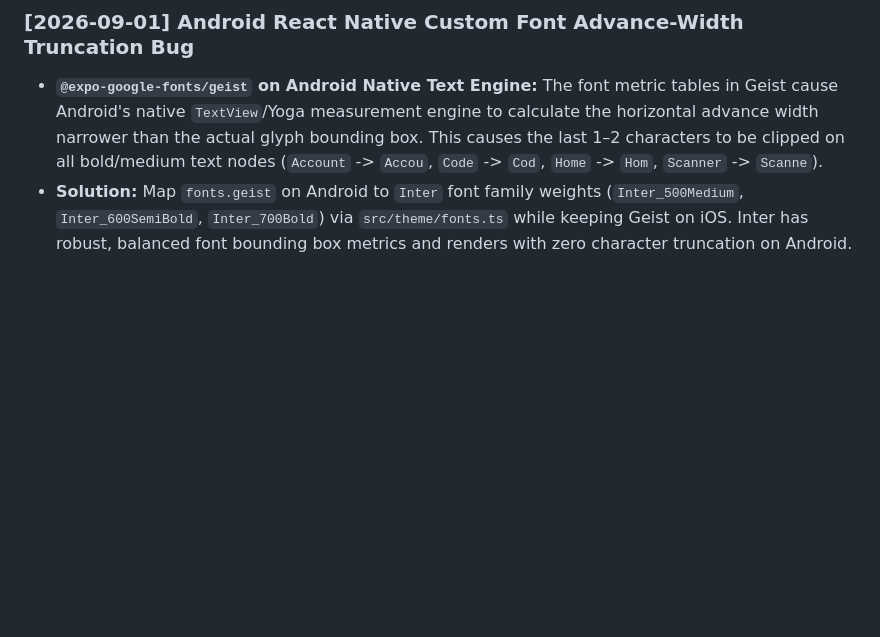
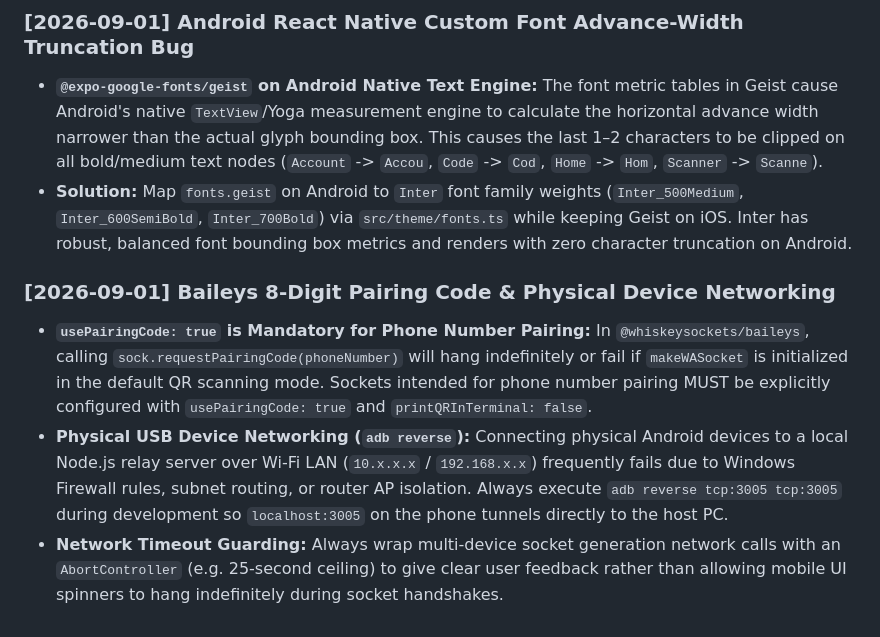
Before and after one commit to Schinqy/mikana-mobile, a Markdown page: lessons.md, the part around the change. GitHub-like rendering; blank space fills up the shorter version.

Commit message:
docs(lessons): record Baileys usePairingCode requirement and adb reverse networking setup

```diff
--- a/lessons.md
+++ b/lessons.md
@@ -25,3 +25,8 @@
 ### [2026-09-01] Android React Native Custom Font Advance-Width Truncation Bug
 - **`@expo-google-fonts/geist` on Android Native Text Engine:** The font metric tables in Geist cause Android's native `TextView`/Yoga measurement engine to calculate the horizontal advance width narrower than the actual glyph bounding box. This causes the last 1–2 characters to be clipped on all bold/medium text nodes (`Account` -> `Accou`, `Code` -> `Cod`, `Home` -> `Hom`, `Scanner` -> `Scanne`).
 - **Solution:** Map `fonts.geist` on Android to `Inter` font family weights (`Inter_500Medium`, `Inter_600SemiBold`, `Inter_700Bold`) via `src/theme/fonts.ts` while keeping Geist on iOS. Inter has robust, balanced font bounding box metrics and renders with zero character truncation on Android.
+
+### [2026-09-01] Baileys 8-Digit Pairing Code & Physical Device Networking
+- **`usePairingCode: true` is Mandatory for Phone Number Pairing:** In `@whiskeysockets/baileys`, calling `sock.requestPairingCode(phoneNumber)` will hang indefinitely or fail if `makeWASocket` is initialized in the default QR scanning mode. Sockets intended for phone number pairing MUST be explicitly configured with `usePairingCode: true` and `printQRInTerminal: false`.
+- **Physical USB Device Networking (`adb reverse`):** Connecting physical Android devices to a local Node.js relay server over Wi-Fi LAN (`10.x.x.x` / `192.168.x.x`) frequently fails due to Windows Firewall rules, subnet routing, or router AP isolation. Always execute `adb reverse tcp:3005 tcp:3005` during development so `localhost:3005` on the phone tunnels directly to the host PC.
+- **Network Timeout Guarding:** Always wrap multi-device socket generation network calls with an `AbortController` (e.g. 25-second ceiling) to give clear user feedback rather than allowing mobile UI spinners to hang indefinitely during socket handshakes.
```
